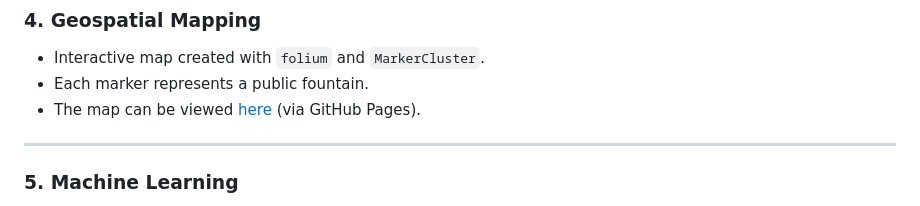
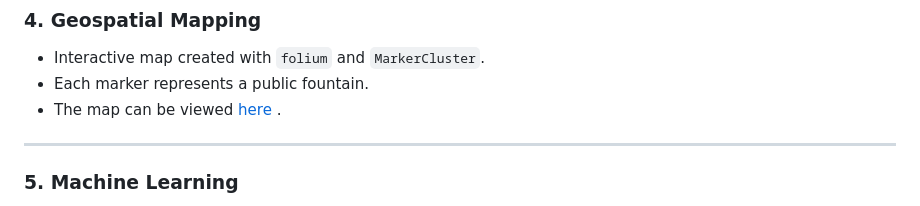
Before and after one commit to ssilvacris/barcelona-water-distribution, a Markdown page: README.md, the part around the change. Drawn GitHub-style.

```diff
--- a/README.md
+++ b/README.md
@@ -56,7 +56,7 @@ All datasets used in this project were obtained from the **Open Data Portal of t
 
 - Interactive map created with `folium` and `MarkerCluster`.
 - Each marker represents a public fountain.
-- The map can be viewed [here](outputs/barcelona_water_map.html) (via GitHub Pages).
+- The map can be viewed [here](outputs/barcelona_water_map.html) .
 
 ---
 
```
